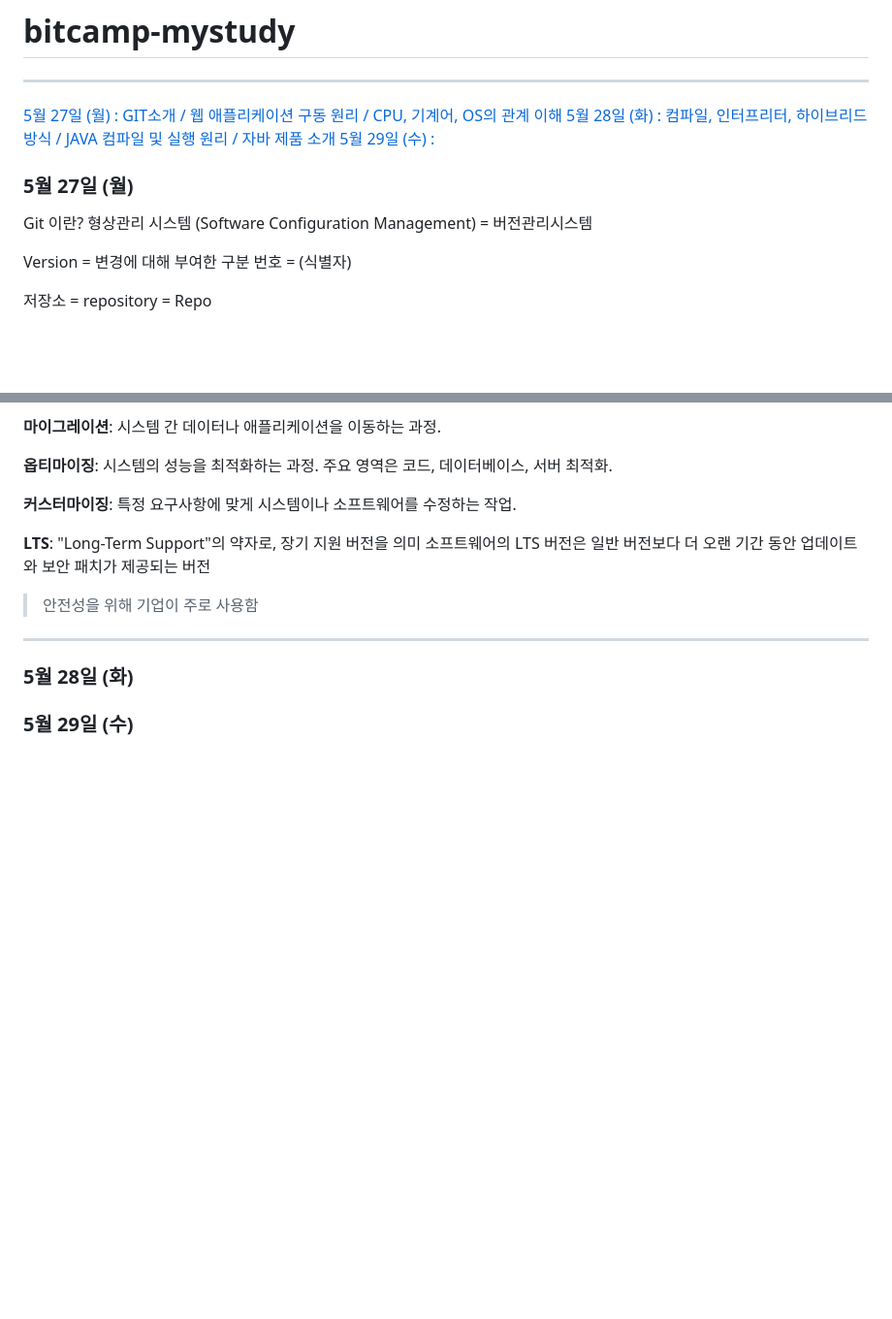
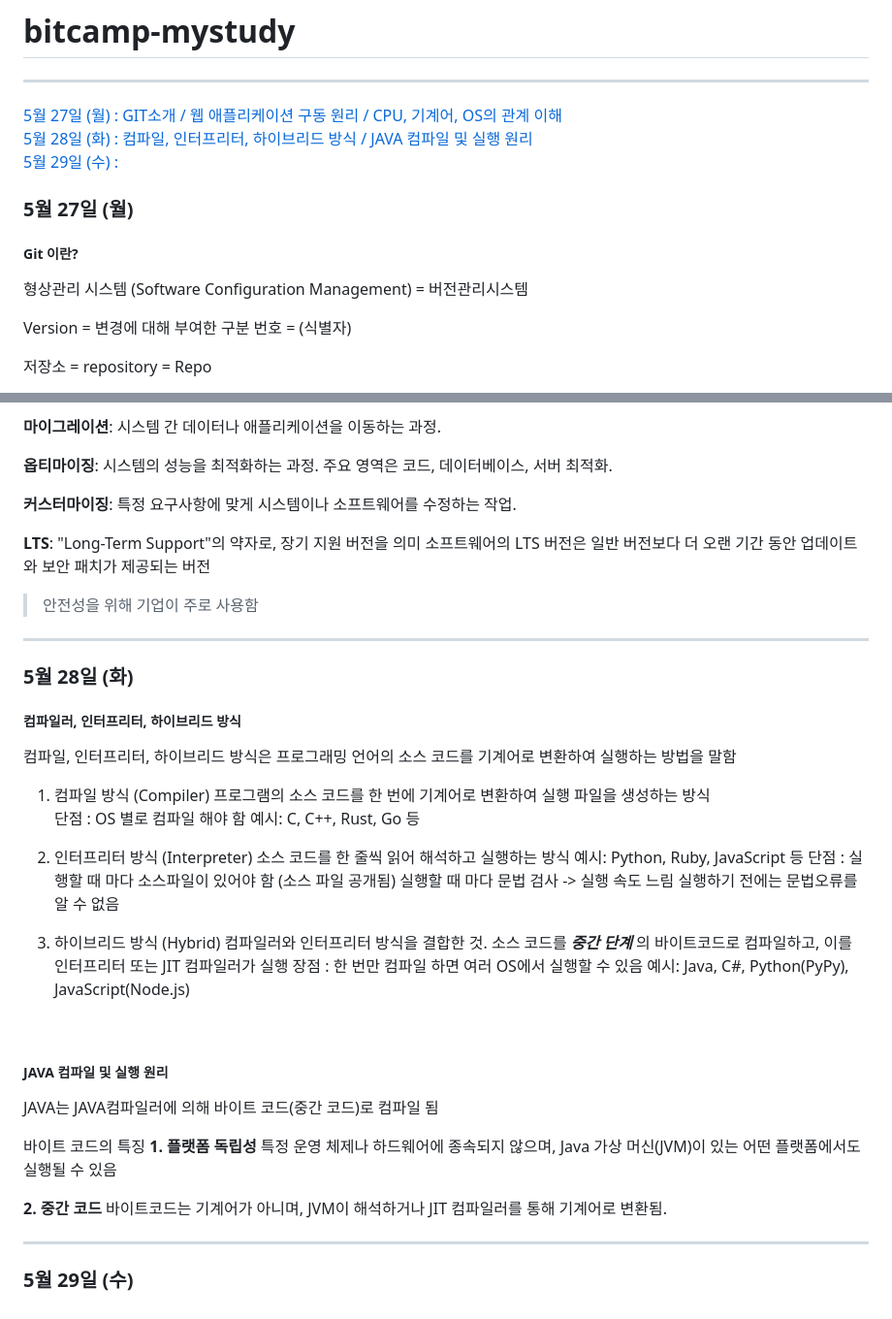
Before and after one commit to ftfg777/bitcamp-mystudy, a Markdown page: README.md, 2 parts joined by grey strips. Shown: that part at 97% size. Drawn GitHub-style; blank space fills up the shorter version.

Commit message:
28일 리드미 파일 추가

```diff
--- a/README.md
+++ b/README.md
@@ -1,12 +1,12 @@
 # bitcamp-mystudy
 ***
 [5월 27일 (월) : GIT소개 / 웹 애플리케이션 구동 원리 / CPU, 기계어, OS의 관계 이해](#5월-27일-월)
-[5월 28일 (화) : 컴파일, 인터프리터, 하이브리드 방식 / JAVA 컴파일 및 실행 원리 / 자바 제품 소개](#5월-28일-화)
+[5월 28일 (화) : 컴파일, 인터프리터, 하이브리드 방식 / JAVA 컴파일 및 실행 원리](#5월-28일-화)
 [5월 29일 (수) : ](#5월-29일-수)
 
 
 ### 5월 27일 (월)
-Git 이란?
+##### Git 이란?
 형상관리 시스템 (Software Configuration Management) = 버전관리시스템
 
 Version = 변경에 대해 부여한 구분 번호 = (식별자)
@@ -94,5 +94,42 @@ Version = 변경에 대해 부여한 구분 번호 = (식별자)
 ***
 
 ### 5월 28일 (화)
+##### 컴파일러, 인터프리터, 하이브리드 방식
+컴파일, 인터프리터, 하이브리드 방식은 프로그래밍 언어의 소스 코드를 기계어로 변환하여 실행하는 방법을 말함
+<br>
+1. 컴파일 방식 (Compiler)
+   프로그램의 소스 코드를 한 번에 기계어로 변환하여 실행 파일을 생성하는 방식
+   단점 : OS 별로 컴파일 해야 함
+   예시: C, C++, Rust, Go 등
+   <br>
+
+2. 인터프리터 방식 (Interpreter)
+   소스 코드를 한 줄씩 읽어 해석하고 실행하는 방식
+   예시: Python, Ruby, JavaScript 등
+   단점 : 실행할 때 마다 소스파일이 있어야 함 (소스 파일 공개됨)
+         실행할 때 마다 문법 검사 -> 실행 속도 느림
+         실행하기 전에는 문법오류를 알 수 없음
+   <br>
+
+3. 하이브리드 방식 (Hybrid)
+   컴파일러와 인터프리터 방식을 결합한 것.
+   소스 코드를 ***중간 단계*** 의 바이트코드로 컴파일하고, 이를 인터프리터 또는 JIT 컴파일러가 실행
+   장점 : 한 번만 컴파일 하면 여러 OS에서 실행할 수 있음
+   예시: Java, C#, Python(PyPy), JavaScript(Node.js)
+
+   <br>
+
+##### JAVA 컴파일 및 실행 원리
+JAVA는 JAVA컴파일러에 의해 바이트 코드(중간 코드)로 컴파일 됨
+
+바이트 코드의 특징
+**1. 플랫폼 독립성**
+        특정 운영 체제나 하드웨어에 종속되지 않으며, Java 가상 머신(JVM)이 있는 어떤 플랫폼에서도 실행될 수 있음
+
+**2. 중간 코드**
+        바이트코드는 기계어가 아니며, JVM이 해석하거나 JIT 컴파일러를 통해 기계어로 변환됨.
+
+
+***
 
 ### 5월 29일 (수)
```
